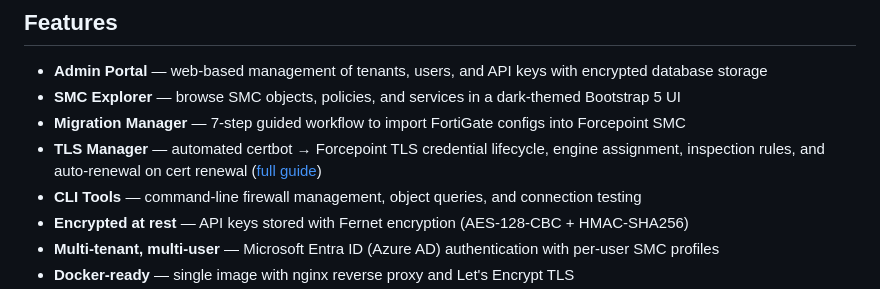
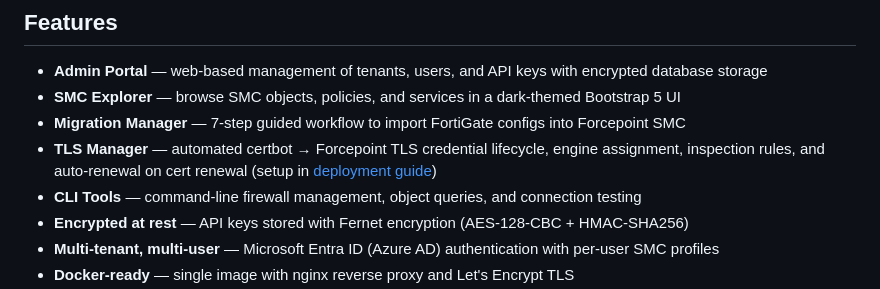
Before and after one commit to smaterazzi/FlexEdgeAdminProd, a Markdown page: README.md, the part around the change. GitHub-like rendering.

Commit message:
Consolidate TLS Manager docs — feature lives in CLAUDE.md + deployment-guide.md
Co-Authored-By: Claude Opus 4.6 (1M context) <noreply@anthropic.com>

```diff
--- a/README.md
+++ b/README.md
@@ -7,7 +7,7 @@ Forcepoint NGFW administration platform with web UI, CLI tools, and a web-based
 - **Admin Portal** — web-based management of tenants, users, and API keys with encrypted database storage
 - **SMC Explorer** — browse SMC objects, policies, and services in a dark-themed Bootstrap 5 UI
 - **Migration Manager** — 7-step guided workflow to import FortiGate configs into Forcepoint SMC
-- **TLS Manager** — automated certbot → Forcepoint TLS credential lifecycle, engine assignment, inspection rules, and auto-renewal on cert renewal ([full guide](docs/tls-manager.md))
+- **TLS Manager** — automated certbot → Forcepoint TLS credential lifecycle, engine assignment, inspection rules, and auto-renewal on cert renewal (setup in [deployment guide](docs/deployment-guide.md#tls-manager--certbot-integration))
 - **CLI Tools** — command-line firewall management, object queries, and connection testing
 - **Encrypted at rest** — API keys stored with Fernet encryption (AES-128-CBC + HMAC-SHA256)
 - **Multi-tenant, multi-user** — Microsoft Entra ID (Azure AD) authentication with per-user SMC profiles
```
Also changed, not shown: CHANGELOG.md (+1 -1 lines), docs/deployment-guide.md (+35 -1 lines).
